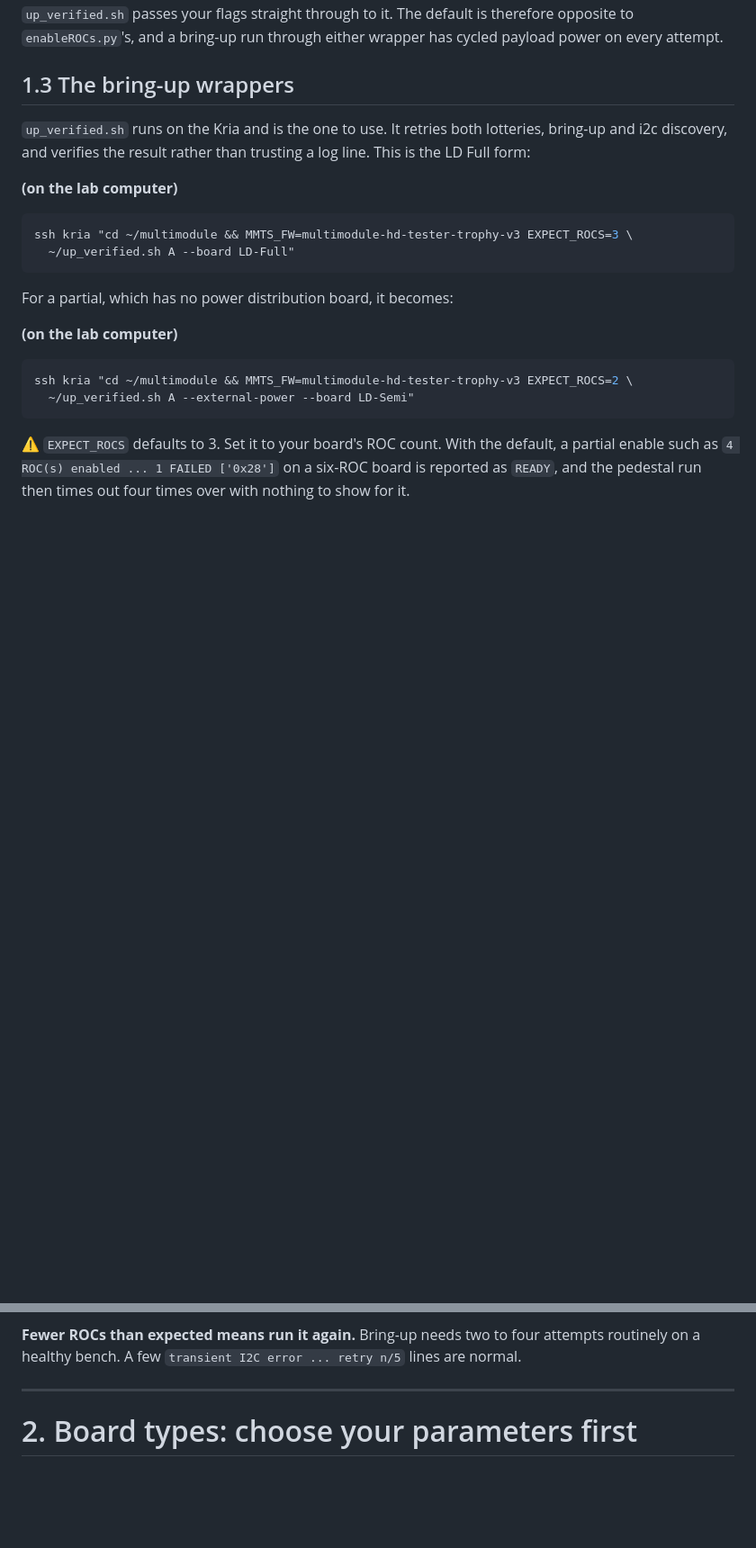
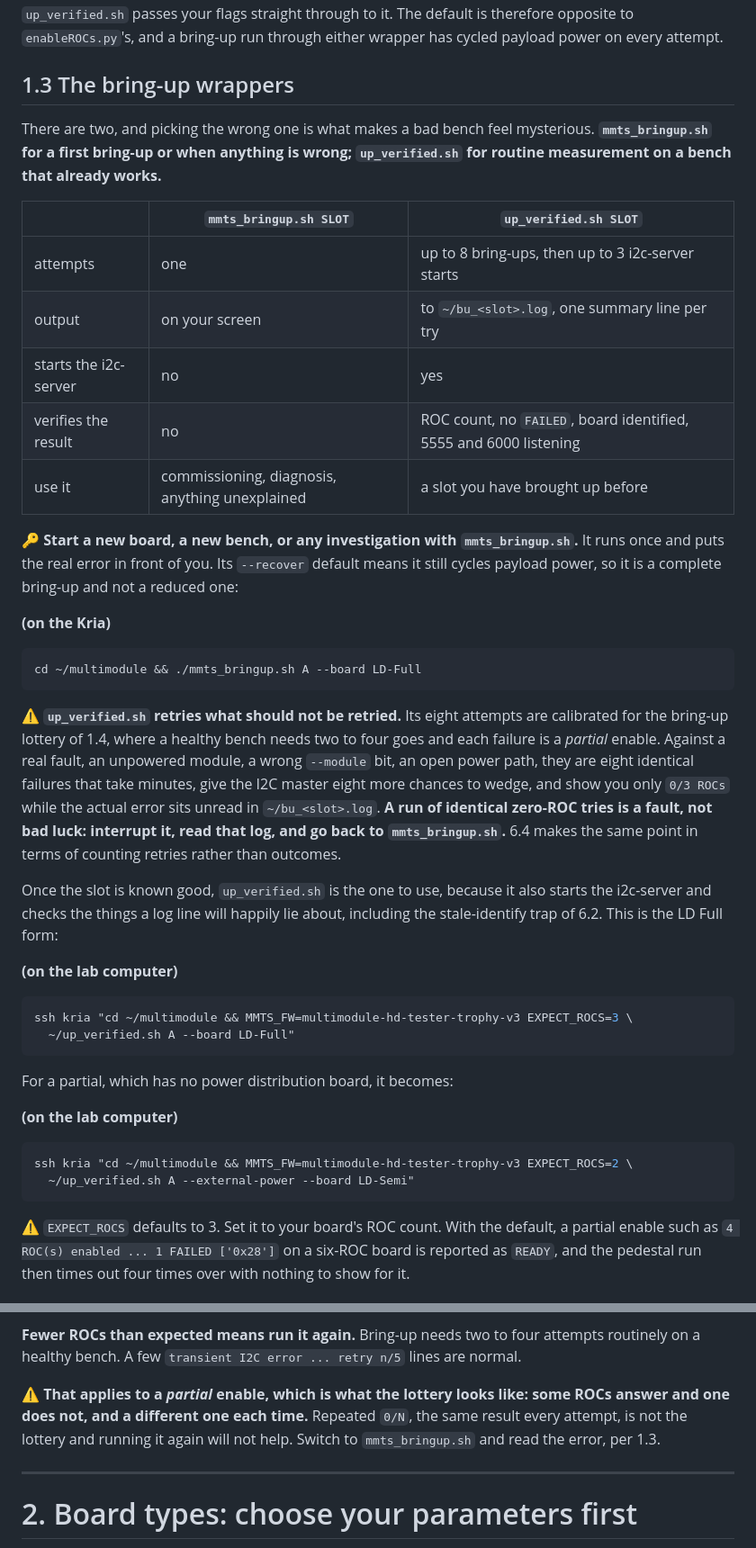
Before and after one commit to tvami/mmts-multimodule, a Markdown page: mmts_instructions.md, 2 parts joined by grey strips. Shown at 90% size. Drawn GitHub-style; blank space fills up the shorter version.

Commit message:
when to skip up_verified

````diff
--- a/mmts_instructions.md
+++ b/mmts_instructions.md
@@ -985,9 +985,42 @@ power on every attempt.
 
 ## 1.3 The bring-up wrappers
 
-`up_verified.sh` runs on the Kria and is the one to use. It retries both
-lotteries, bring-up and i2c discovery, and verifies the result rather than
-trusting a log line. This is the LD Full form:
+There are two, and picking the wrong one is what makes a bad bench feel
+mysterious. **`mmts_bringup.sh` for a first bring-up or when anything is wrong;
+`up_verified.sh` for routine measurement on a bench that already works.**
+
+| | `mmts_bringup.sh SLOT` | `up_verified.sh SLOT` |
+|---|---|---|
+| attempts | one | up to 8 bring-ups, then up to 3 i2c-server starts |
+| output | on your screen | to `~/bu_<slot>.log`, one summary line per try |
+| starts the i2c-server | no | yes |
+| verifies the result | no | ROC count, no `FAILED`, board identified, 5555 and 6000 listening |
+| use it | commissioning, diagnosis, anything unexplained | a slot you have brought up before |
+
+🔑 **Start a new board, a new bench, or any investigation with
+`mmts_bringup.sh`.** It runs once and puts the real error in front of you. Its
+`--recover` default means it still cycles payload power, so it is a complete
+bring-up and not a reduced one:
+
+**(on the Kria)**
+
+```bash
+cd ~/multimodule && ./mmts_bringup.sh A --board LD-Full
+```
+
+⚠️ **`up_verified.sh` retries what should not be retried.** Its eight attempts
+are calibrated for the bring-up lottery of 1.4, where a healthy bench needs two
+to four goes and each failure is a *partial* enable. Against a real fault, an
+unpowered module, a wrong `--module` bit, an open power path, they are eight
+identical failures that take minutes, give the I2C master eight more chances to
+wedge, and show you only `0/3 ROCs` while the actual error sits unread in
+`~/bu_<slot>.log`. **A run of identical zero-ROC tries is a fault, not bad luck:
+interrupt it, read that log, and go back to `mmts_bringup.sh`.** 6.4 makes the
+same point in terms of counting retries rather than outcomes.
+
+Once the slot is known good, `up_verified.sh` is the one to use, because it also
+starts the i2c-server and checks the things a log line will happily lie about,
+including the stale-identify trap of 6.2. This is the LD Full form:
 
 **(on the lab computer)**
 
@@ -1092,6 +1125,11 @@ early may be the previous attempt's. Check the mtime if in doubt.
 **Fewer ROCs than expected means run it again.** Bring-up needs two to four
 attempts routinely on a healthy bench. A few `transient I2C error ... retry n/5`
 lines are normal.
+
+⚠️ **That applies to a *partial* enable, which is what the lottery looks like:
+some ROCs answer and one does not, and a different one each time.** Repeated
+`0/N`, the same result every attempt, is not the lottery and running it again
+will not help. Switch to `mmts_bringup.sh` and read the error, per 1.3.
 
 ---
 
````
Also changed, not shown: other parts of mmts_instructions.md (+2 -1 lines).
